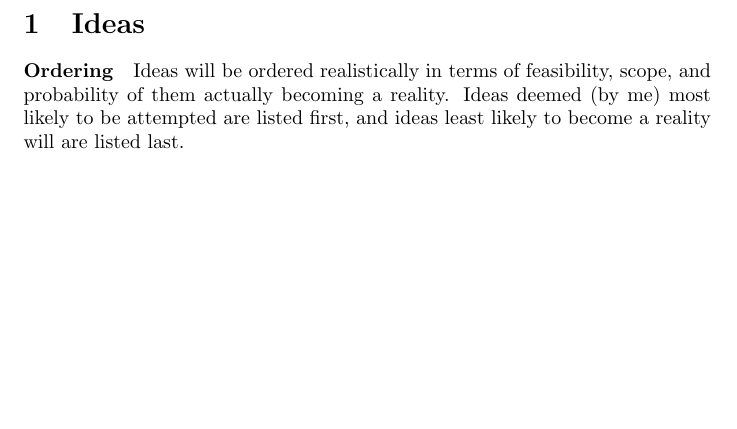
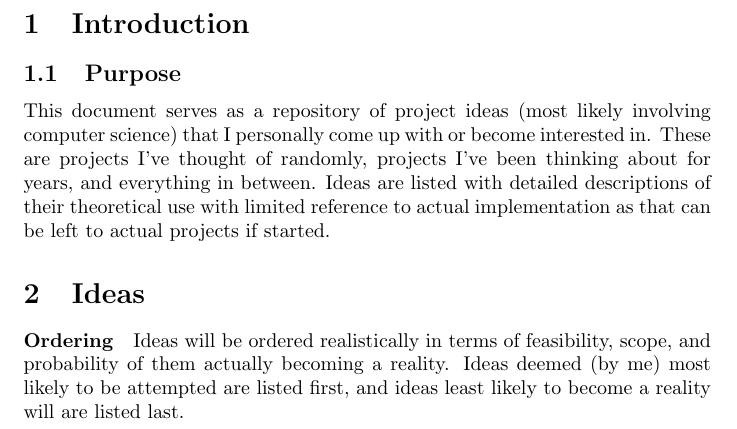
Before and after one commit to Apexal/mox, a LaTeX document (ideas.tex): part of page 3 of 3, cut at the place of the change, the shorter picture padded with empty space. Compiled offline with pdfLaTeX.

Commit message:
Document purpose

```diff
--- a/ideas.tex
+++ b/ideas.tex
@@ -12,6 +12,12 @@
   \tableofcontents
   \newpage
 
+  \section{Introduction}
+  \subsection{Purpose}
+    This document serves as a repository of project ideas (most likely involving computer science) that I personally come up with or become interested in.
+    These are projects I've thought of randomly, projects I've been thinking about for years, and everything in between.
+    Ideas are listed with detailed descriptions of their theoretical use with limited reference to actual implementation as that can be left to actual projects if started.
+
   \section{Ideas}
   \paragraph{Ordering}
     Ideas will be ordered realistically in terms of feasibility, scope, and probability of them actually becoming a reality. Ideas deemed (by me) most likely to be attempted are listed first, and ideas least likely to become a reality will are listed last.
```
Also changed, not shown: ideas.pdf.
